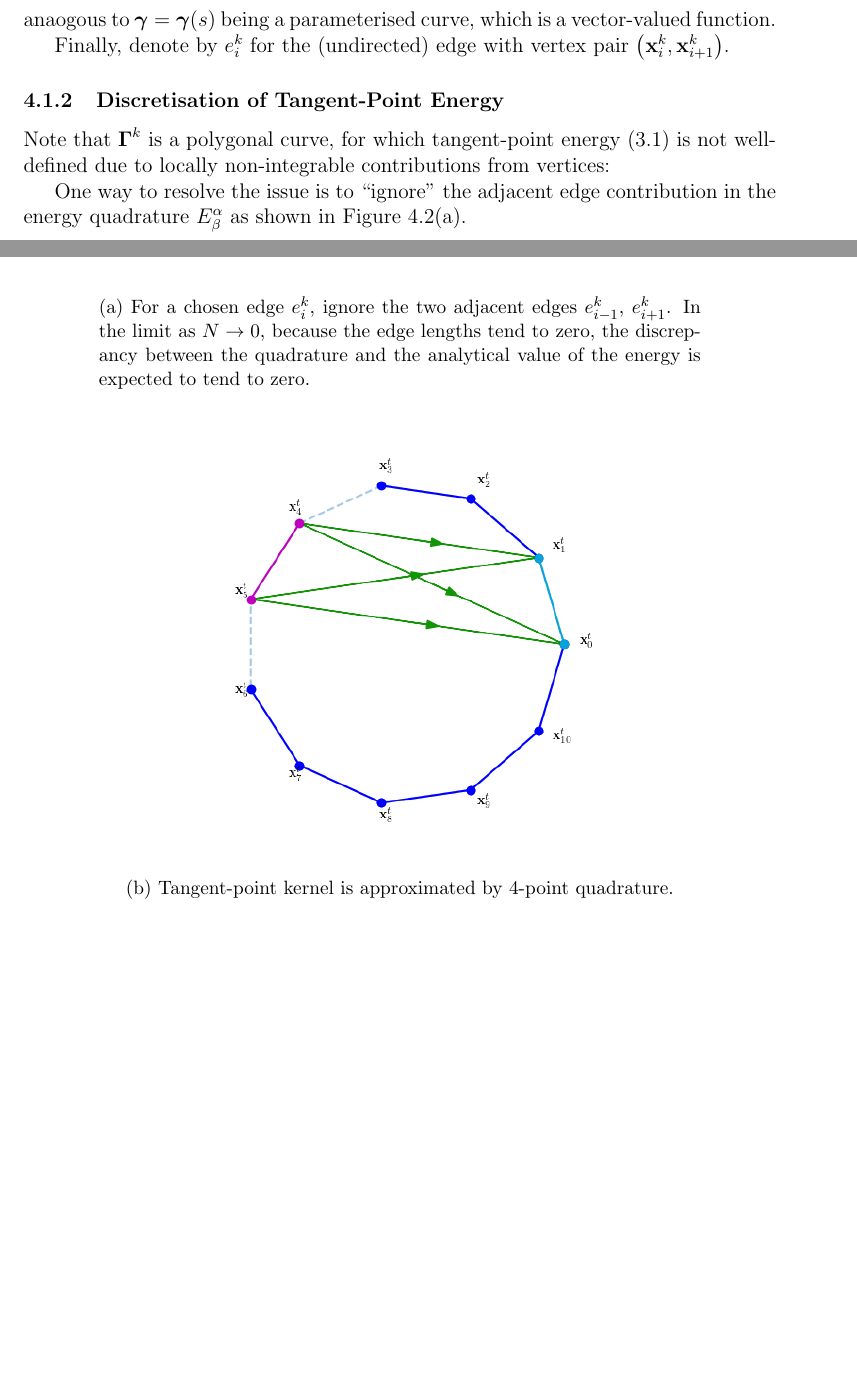
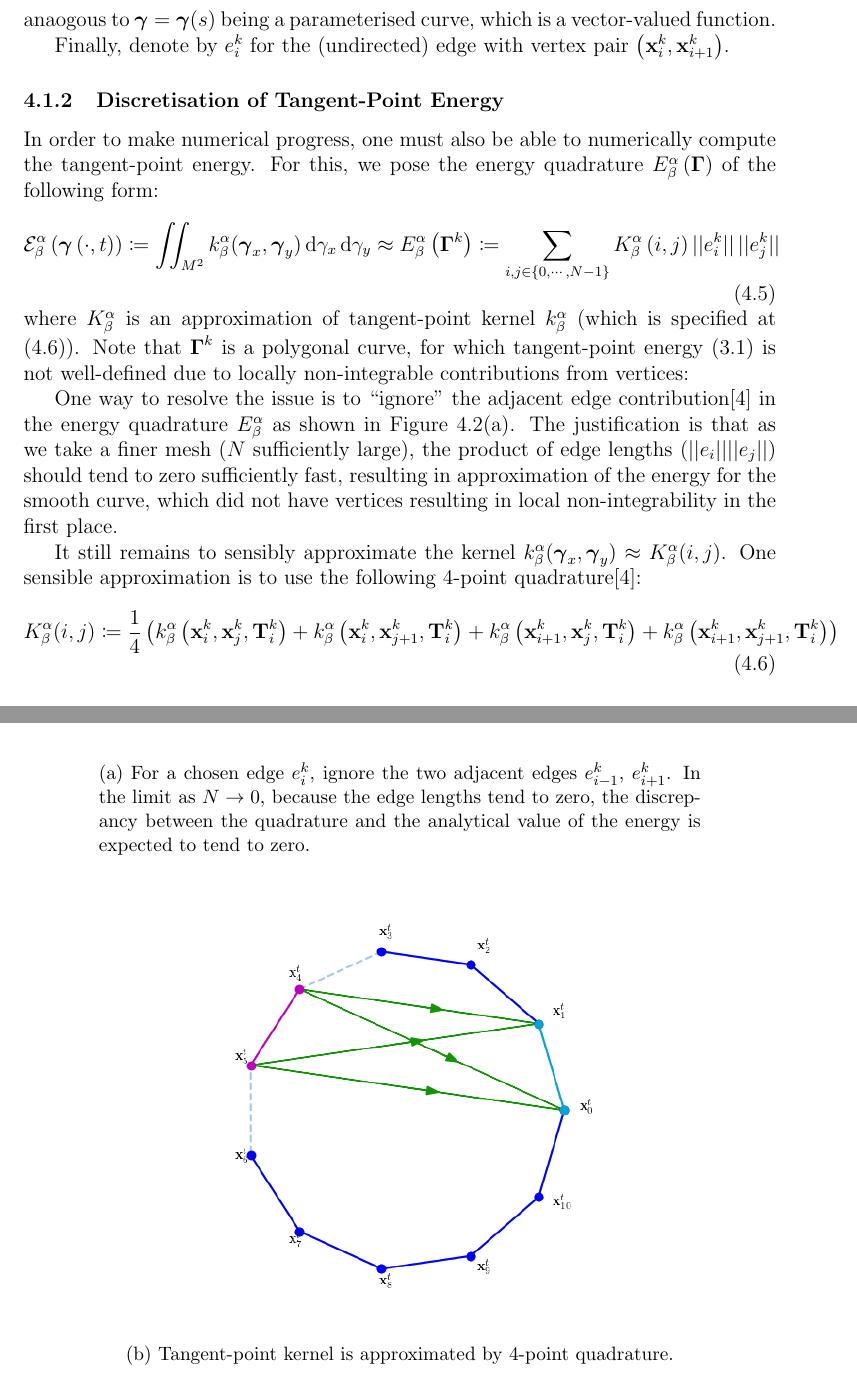
Before and after one commit to pauljoohyunkim/partC_Dissertation, a LaTeX thesis (dissertation/dissertation.tex, which reads dissertation/sections/unknottingCurve.tex): two parts of pages 12 and 13 of 17 before the commit and two parts of pages 12 and 14 of 17 after it, joined at a grey line, cut so that both start at the same text, the shorter picture padded with empty space. Compiled offline with pdfLaTeX.

Commit message:
4-point quadrature

```diff
--- a/dissertation/sections/unknottingCurve.tex
+++ b/dissertation/sections/unknottingCurve.tex
@@ -47,6 +47,17 @@ anaogous to $\gammabf = \gammabf(s)$ being a parameterised curve, which is a vec
 Finally, denote by $e_{i}^k$ for the (undirected) edge with vertex pair $\left( \xbf_i^k, \xbf_{i+1}^k \right)$.
 
 \subsubsection{Discretisation of Tangent-Point Energy}
+In order to make numerical progress, one must also be able to numerically compute the tangent-point energy.
+For this, we pose the energy quadrature $E_{\beta}^{\alpha} \left( \Gammabf \right)$ of the following form:
+\begin{equation}
+    \mathcal{E}_{\beta}^{\alpha} \left( \gammabf \left( \cdot, t \right) \right) \coloneqq
+    \iint_{M^2} k_{\beta}^{\alpha} (\gammabf_x, \gammabf_y) \intd \gamma_x \intd \gamma_y
+    \approx
+    E_{\beta}^{\alpha} \left( \Gammabf^k \right) \coloneqq
+    \sum_{i, j \in \left\{ 0, \cdots, N-1 \right\}} K_{\beta}^{\alpha} \left( i, j \right) \norm{e_i^k} \, \norm{e_j^k}
+\end{equation}
+where
+$K_{\beta}^{\alpha}$ is an approximation of tangent-point kernel $k_{\beta}^{\alpha}$ (which is specified at (\ref{equ: Kernel 4-point})).
 Note that $\Gammabf^k$ is a polygonal curve, for which tangent-point energy (\ref{equ: Tangent-Point Energy}) is not well-defined due to locally non-integrable contributions from vertices:
 
 \begin{figure}[tbp]
@@ -56,7 +67,8 @@ Note that $\Gammabf^k$ is a polygonal curve, for which tangent-point energy (\re
     \label{fig: Discretization of Curve}
 \end{figure}
 
-One way to resolve the issue is to ``ignore'' the adjacent edge contribution in the energy quadrature $E_{\beta}^{\alpha}$ as shown in Figure \ref{fig: Energy discretization by ignoring adjacent edges}.
+One way to resolve the issue is to ``ignore'' the adjacent edge contribution\cite{YSC2021} in the energy quadrature $E_{\beta}^{\alpha}$ as shown in Figure \ref{fig: Energy discretization by ignoring adjacent edges}.
+The justification is that as we take a finer mesh ($N$ sufficiently large), the product of edge lengths ($\norm{e_i}\norm{e_j}$) should tend to zero sufficiently fast, resulting in approximation of the energy for the smooth curve, which did not have vertices resulting in local non-integrability in the first place.
 \begin{figure}[tbp]
     \centering
     \begin{subfigure}[b]{0.8\textwidth}
@@ -76,6 +88,18 @@ One way to resolve the issue is to ``ignore'' the adjacent edge contribution in
     \caption{Quadrature for approximation of tangent-point energy.}
 \end{figure}
 
+It still remains to sensibly approximate the kernel $k_{\beta}^{\alpha} (\gammabf_x, \gammabf_y) \approx K_{\beta}^{\alpha} (i, j)$.
+One sensible approximation is to use the following 4-point quadrature\cite{YSC2021}:
+\begin{equation}
+    K_{\beta}^{\alpha} (i, j) \coloneqq \frac{1}{4} \left( k_{\beta}^{\alpha} \left( \xbf_i^k, \xbf_j^k, \Tbf_i^k \right)
+        + k_{\beta}^{\alpha} \left( \xbf_i^k, \xbf_{j+1}^k, \Tbf_i^k \right)
+        + k_{\beta}^{\alpha} \left( \xbf_{i+1}^k, \xbf_j^k, \Tbf_i^k \right)
+        + k_{\beta}^{\alpha} \left( \xbf_{i+1}^k, \xbf_{j+1}^k, \Tbf_i^k \right)
+    \right)
+    \label{equ: Kernel 4-point}
+\end{equation}
+
+
 \subsubsection{Finite Difference Scheme of Curve Untangling Process}
 Based on (\ref{equ: Curve Untangling Process}), one writes the following finite difference scheme:
 \begin{equation}
```
